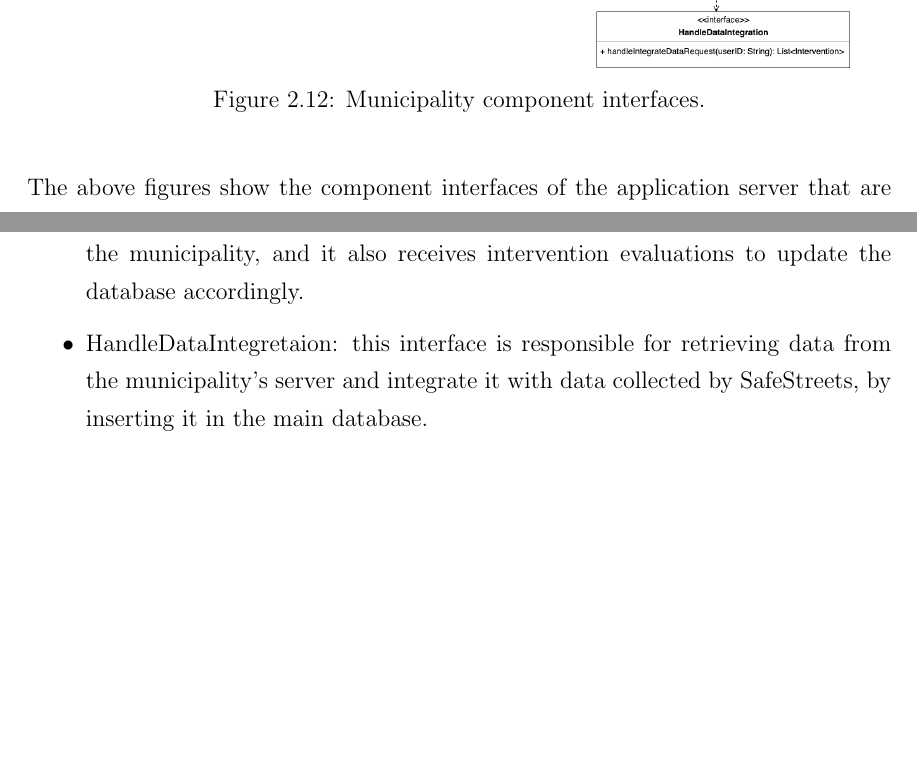
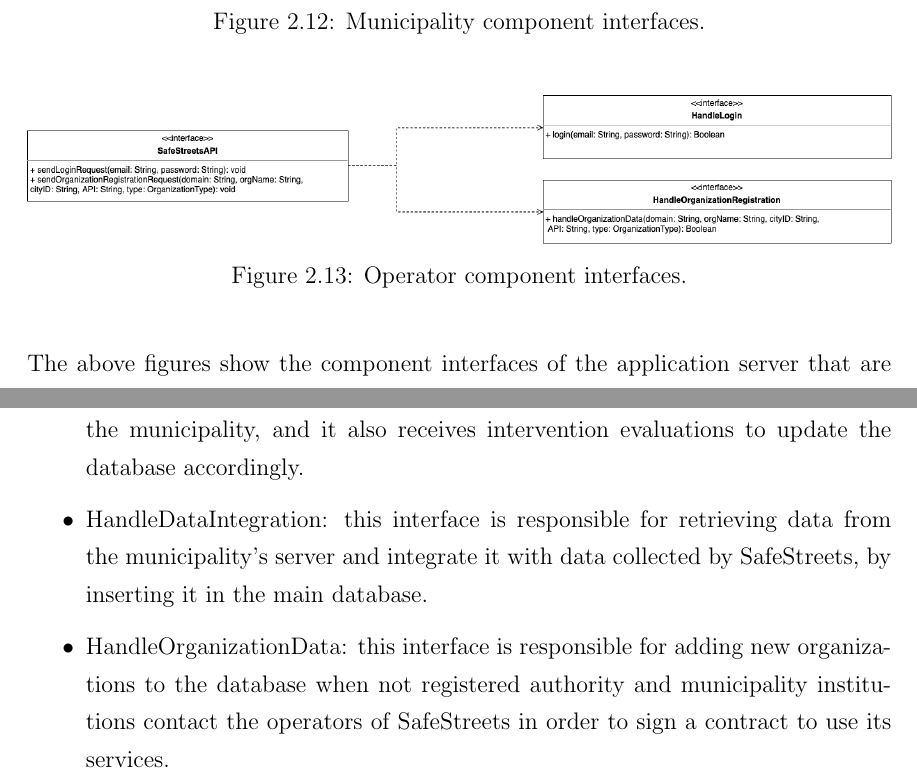
Before and after one commit to AndreaFalanti/FalantiHuang-SwEngineering2, a LaTeX thesis (Documentation/DD/main.tex, which reads Documentation/DD/Sections/ComponentInterfaces.tex): two parts of pages 31 and 32 of 52 before the commit and two parts of pages 31 and 32 of 53 after it, joined at a grey line, cut so that both start at the same text, the shorter picture padded with empty space. Compiled offline with pdfLaTeX.

Commit message:
[DD] update component interfaces

```diff
--- a/Documentation/DD/Sections/ComponentInterfaces.tex
+++ b/Documentation/DD/Sections/ComponentInterfaces.tex
@@ -13,6 +13,11 @@
 	\includegraphics[width=\linewidth]{Images/MunicipalityComponentInterfaces}
 	\caption{Municipality component interfaces.}
 \end{figure}
+\begin{figure}[H]
+	\centering
+	\includegraphics[width=\linewidth]{Images/OperatorComponentInterfaces}
+	\caption{Operator component interfaces.}
+\end{figure}
 The above figures show the component interfaces of the application server that are actually used for each kind of user. The SafeStreetsAPI interface provides all the methods needed to access the services offered by the application server. Each method of this interface is associated by the 'Router' component with an internal handler interface provided by the component responsible of the requested service. Each internal interface handles the incoming requests and communicates with the DBMS for database modification. In the following, a description for each one of these interfaces is provided:
 \begin{itemize}
 	\item HandleSignUp: this interface is responsible for the sign up of any kind of user; in particular if the user is an authority or a municipality, it verifies its identity by checking their PEC address into the Italian official PEC register.
@@ -22,5 +27,6 @@ The above figures show the component interfaces of the application server that a
 	\item HandleDataAnalysis: this interface is responsible for retrieving data that satisfies the filters of the incoming data analysis requests; for each kind of requesting user it sends back different amount of data for privacy security reasons, in fact both kinds of users can retrieve the location, time and type of violation of the reported transgressor, but only the authorities can retrieve the license plates and submitters' info, whereas citizen cannot.
 	\item HandleReportValidation: this interface is responsible for receiving violation validations from authority users and update the database accordingly.
 	\item HandleIntervention: this interface is responsible for sending the previously generated interventions list and generating new interventions when requested by the municipality, and it also receives intervention evaluations to update the database accordingly.
-	\item HandleDataIntegretaion: this interface is responsible for retrieving data from the municipality's server and integrate it with data collected by SafeStreets, by inserting it in the main database.
+	\item HandleDataIntegration: this interface is responsible for retrieving data from the municipality's server and integrate it with data collected by SafeStreets, by inserting it in the main database.
+	\item HandleOrganizationData: this interface is responsible for adding new organizations to the database when not registered authority and municipality institutions contact the operators of SafeStreets in order to sign a contract to use its services.
 \end{itemize}
```
Also changed, not shown: Documentation/DD/Images/OperatorComponentInterfaces.png (added).
